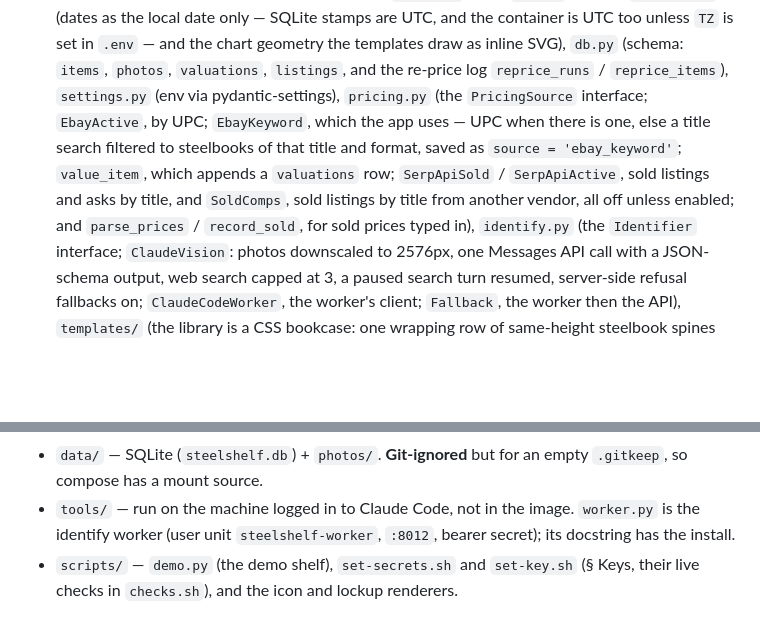
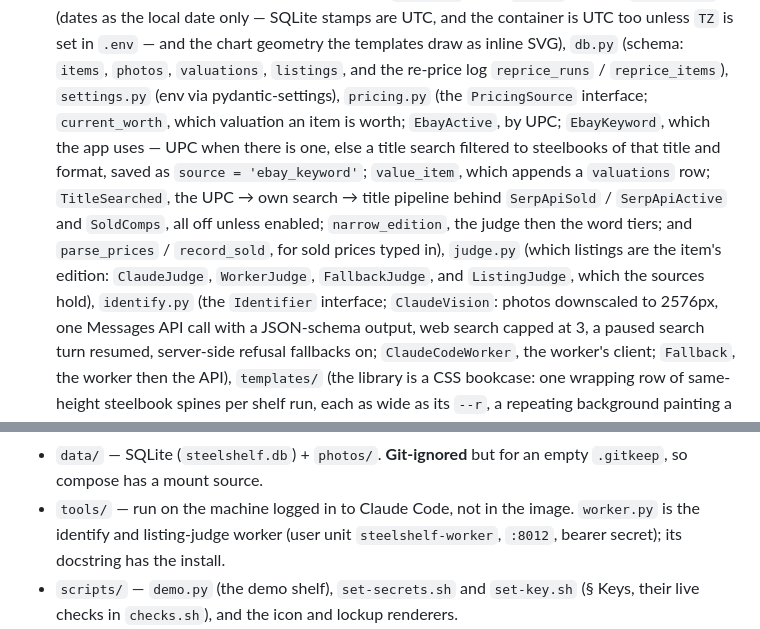
Before and after one commit to tydude001/steelshelf, a Markdown page: README.md, 2 parts joined by grey strips. Drawn GitHub-style; blank space fills up the shorter version.

Commit message:
chore: README layout and deploy doc name the listing judge
Co-Authored-By: Claude Opus 5.5 <noreply@anthropic.com>

```diff
--- a/README.md
+++ b/README.md
@@ -377,14 +377,17 @@ alone, like every other source; `totalPrice` adds shipping.
   the chart geometry the templates draw as inline SVG), `db.py` (schema:
   `items`, `photos`, `valuations`, `listings`, and the re-price log
   `reprice_runs` / `reprice_items`), `settings.py` (env via pydantic-settings),
-  `pricing.py` (the `PricingSource` interface; `EbayActive`, by UPC;
-  `EbayKeyword`, which the app uses — UPC when there is one, else a title
-  search filtered to steelbooks of that title and format, saved as
-  `source = 'ebay_keyword'`; `value_item`, which appends a `valuations`
-  row; `SerpApiSold` / `SerpApiActive`, sold listings and asks by title, and
-  `SoldComps`, sold listings by title from another vendor, all off unless
-  enabled; and
-  `parse_prices` / `record_sold`, for sold prices typed in), `identify.py` (the `Identifier`
+  `pricing.py` (the `PricingSource` interface; `current_worth`, which
+  valuation an item is worth; `EbayActive`, by UPC; `EbayKeyword`, which
+  the app uses — UPC when there is one, else a title search filtered to
+  steelbooks of that title and format, saved as `source = 'ebay_keyword'`;
+  `value_item`, which appends a `valuations` row; `TitleSearched`, the UPC →
+  own search → title pipeline behind `SerpApiSold` / `SerpApiActive` and
+  `SoldComps`, all off unless enabled; `narrow_edition`, the judge then the
+  word tiers; and `parse_prices` / `record_sold`, for sold prices typed in),
+  `judge.py` (which listings are the item's edition: `ClaudeJudge`,
+  `WorkerJudge`, `FallbackJudge`, and `ListingJudge`, which the sources
+  hold), `identify.py` (the `Identifier`
   interface; `ClaudeVision`: photos downscaled to 2576px, one Messages API
   call with a JSON-schema output, web search capped at 3, a paused search
   turn resumed, server-side refusal fallbacks on; `ClaudeCodeWorker`, the
@@ -409,7 +412,7 @@ alone, like every other source; `totalPrice` adds shipping.
 - `data/` — SQLite (`steelshelf.db`) + `photos/`. **Git-ignored** but for an
   empty `.gitkeep`, so compose has a mount source.
 - `tools/` — run on the machine logged in to Claude Code, not in the image. `worker.py` is the identify
-  worker (user unit `steelshelf-worker`, `:8012`, bearer secret); its docstring
+  and listing-judge worker (user unit `steelshelf-worker`, `:8012`, bearer secret); its docstring
   has the install.
 - `scripts/` — `demo.py` (the demo shelf), `set-secrets.sh` and `set-key.sh` (§ Keys, their live checks in
   `checks.sh`), and
```
Also changed, not shown: docs/deploy.md (+5 -1 lines).
